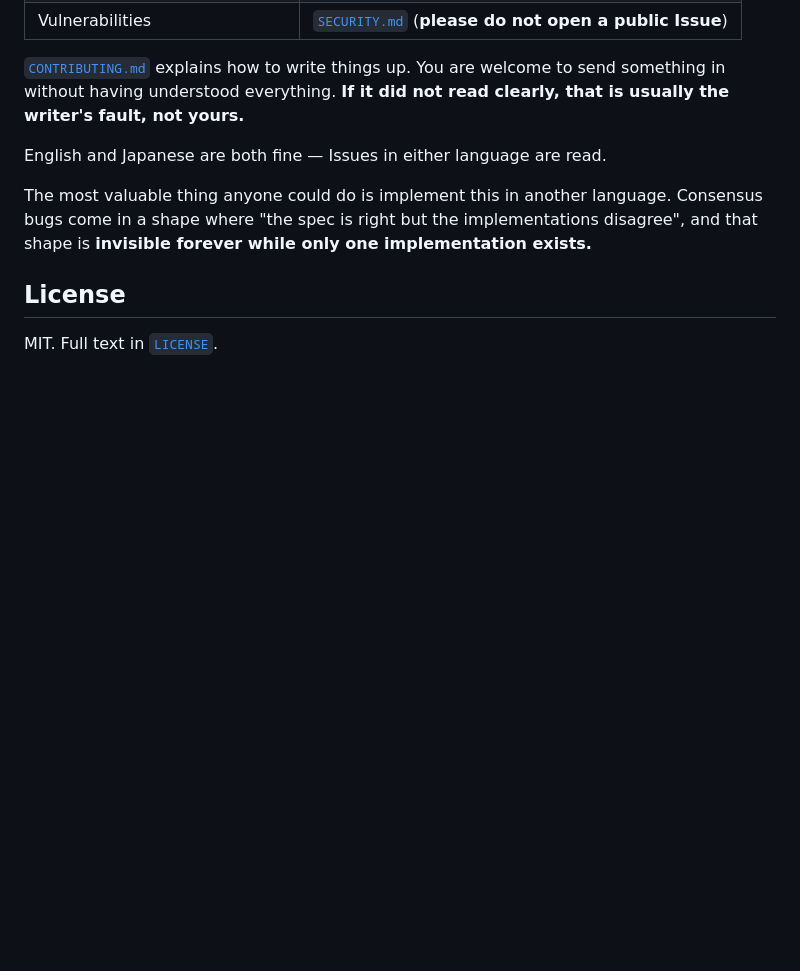
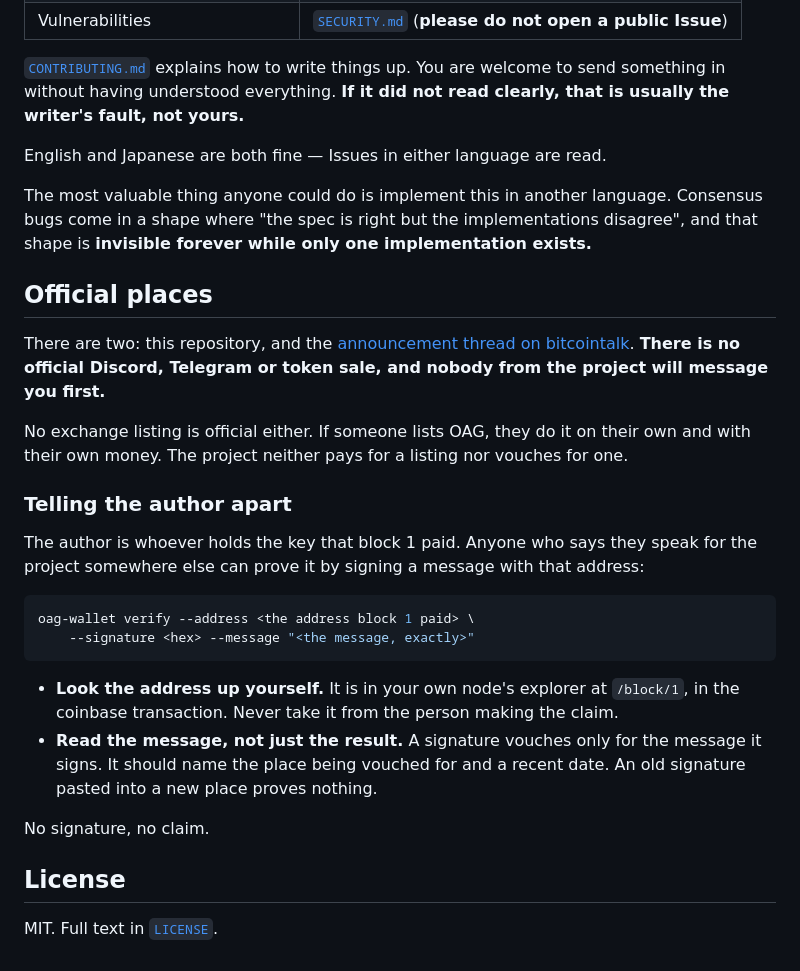
Before and after one commit to Kazuhiro-Tokumoto/Orange, a Markdown page: README.md, the part around the change. Rendered like a GitHub page; blank space fills up the shorter version.

````diff
--- a/README.md
+++ b/README.md
@@ -752,6 +752,37 @@ Consensus bugs come in a shape where "the spec is right but the implementations
 disagree", and that shape is **invisible forever while only one implementation
 exists.**
 
+## Official places
+
+There are two: this repository, and the
+[announcement thread on bitcointalk](https://bitcointalk.org/index.php?topic=5594978.0).
+**There is no official Discord, Telegram or token sale, and nobody from the
+project will message you first.**
+
+No exchange listing is official either. If someone lists OAG, they do it on
+their own and with their own money. The project neither pays for a listing nor
+vouches for one.
+
+### Telling the author apart
+
+The author is whoever holds the key that block 1 paid. Anyone who says they
+speak for the project somewhere else can prove it by signing a message with
+that address:
+
+```sh
+oag-wallet verify --address <the address block 1 paid> \
+    --signature <hex> --message "<the message, exactly>"
+```
+
+- **Look the address up yourself.** It is in your own node's explorer at
+  `/block/1`, in the coinbase transaction. Never take it from the person making
+  the claim.
+- **Read the message, not just the result.** A signature vouches only for the
+  message it signs. It should name the place being vouched for and a recent
+  date. An old signature pasted into a new place proves nothing.
+
+No signature, no claim.
+
 ## License
 
 MIT. Full text in [`LICENSE`](LICENSE).
````
Also changed, not shown: README.jp.md (+32 -0 lines).
